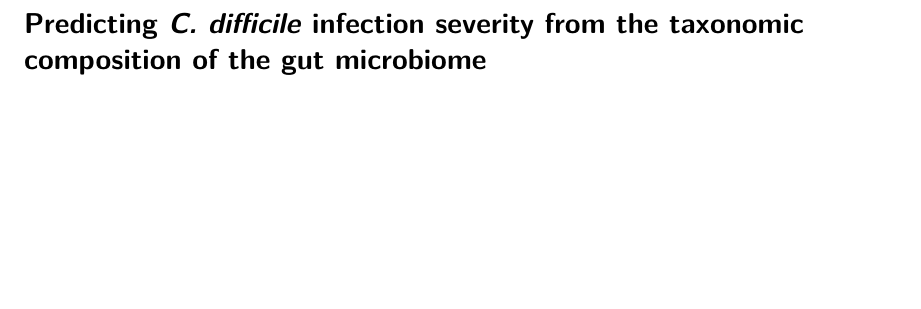
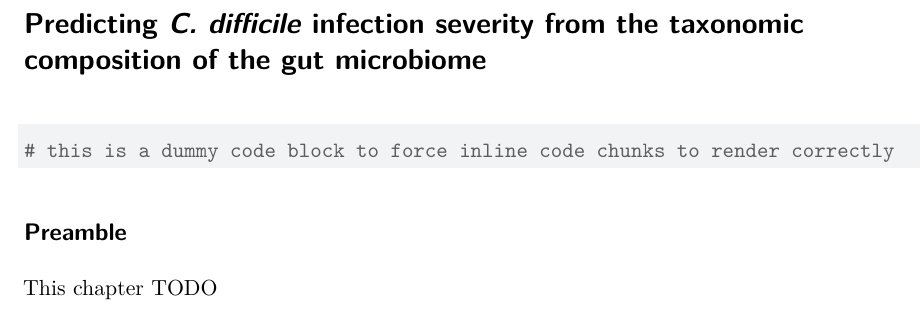
Before and after one commit to kelly-sovacool/phd-diss, a Quarto document (chapters/cdiff.qmd): part of the page, cut so that both start at the same text, the shorter picture padded with empty space. Rendered offline with R 4.5, knitr and Pandoc in place of Quarto, then LaTeX, with nearby package versions; drawn as R Markdown's standard PDF in place of the format the file asks for.

Commit message:
Insert boilerplate placeholders

````diff
--- a/chapters/cdiff.qmd
+++ b/chapters/cdiff.qmd
@@ -1 +1,9 @@
 # Predicting _C. difficile_ infection severity from the taxonomic composition of the gut microbiome
+
+```{r}
+# this is a dummy code block to force inline code chunks to render correctly
+```
+
+## Preamble
+
+This chapter TODO
````
